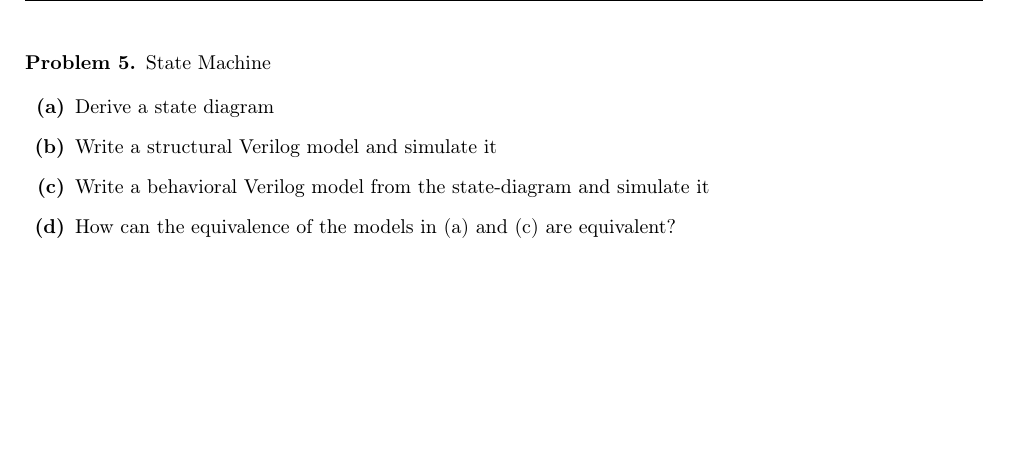
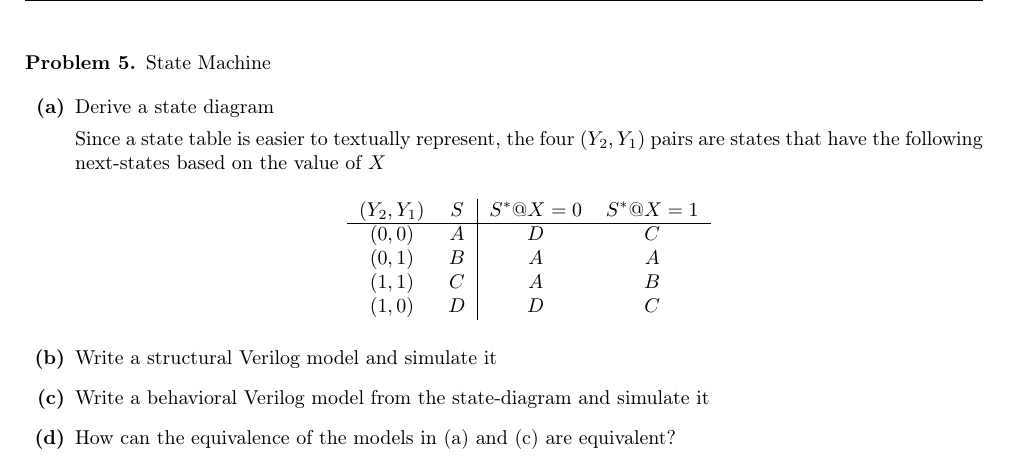
Before and after one commit to thomasrussellmurphy/eecs318-fall2015, a LaTeX problem sheet (hw1/hw1.tex): part of page 5 of 5, cut so that both start at the same text, the shorter picture padded with empty space. Compiled offline with pdfLaTeX.

Commit message:
A state table for the q5 state machinee

```diff
--- a/hw1/hw1.tex
+++ b/hw1/hw1.tex
@@ -135,6 +135,27 @@
 
     \begin{enumerate}
       \item Derive a state diagram
+
+      Since a state table is easier to textually represent, the four $(Y_2, Y_1)$ pairs are states that have the following next-states based on the value of $X$
+
+      \begin{center}
+      \begin{tabular}{ c c | c c }
+      % Header row
+      $(Y_2, Y_1)$ & $S$ & % on to two next-state columns
+      $S^* @ X = 0$ & $S^* @ X = 1$ \\
+      \hline
+      % Table contents
+      $(0, 0)$ & $A$ &
+      $D$ & $C$ \\
+      $(0, 1)$ & $B$ &
+      $A$ & $A$ \\
+      $(1, 1)$ & $C$ &
+      $A$ & $B$ \\
+      $(1, 0)$ & $D$ &
+      $D$ & $C$ \\
+      \end{tabular}
+      \end{center}
+
       \item Write a structural Verilog model and simulate it
       \item Write a behavioral Verilog model from the state-diagram and simulate it
       \item How can the equivalence of the models in (a) and (c) are equivalent?
```
